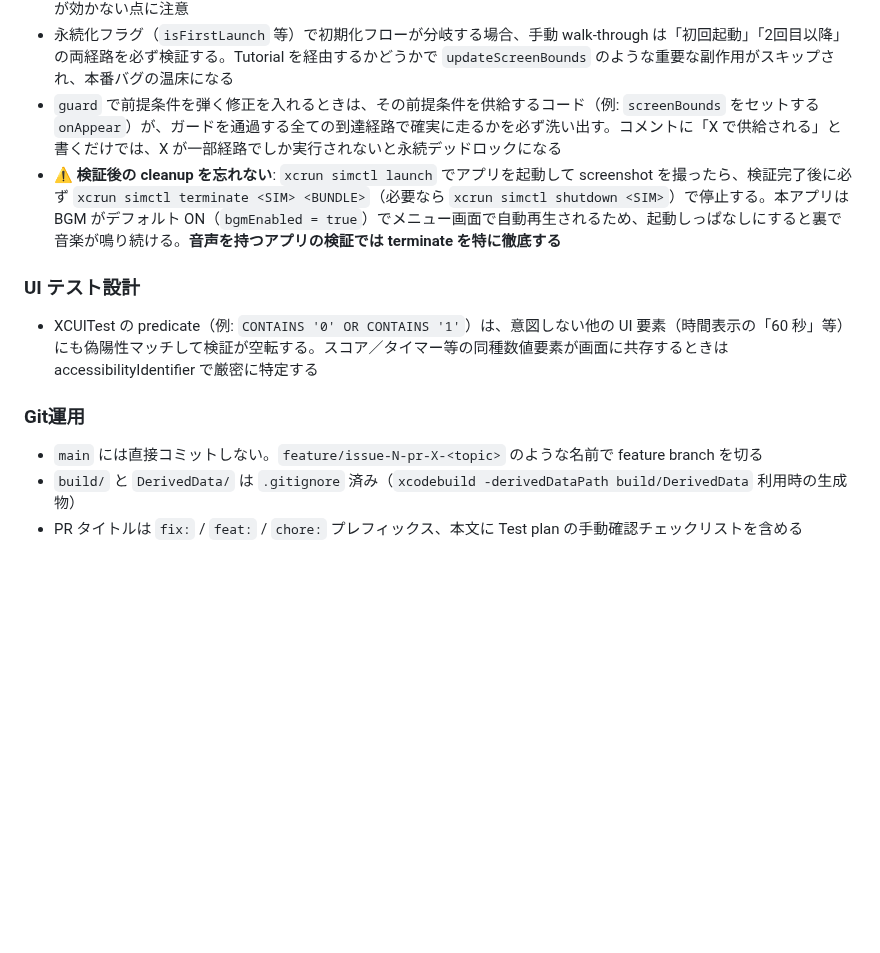
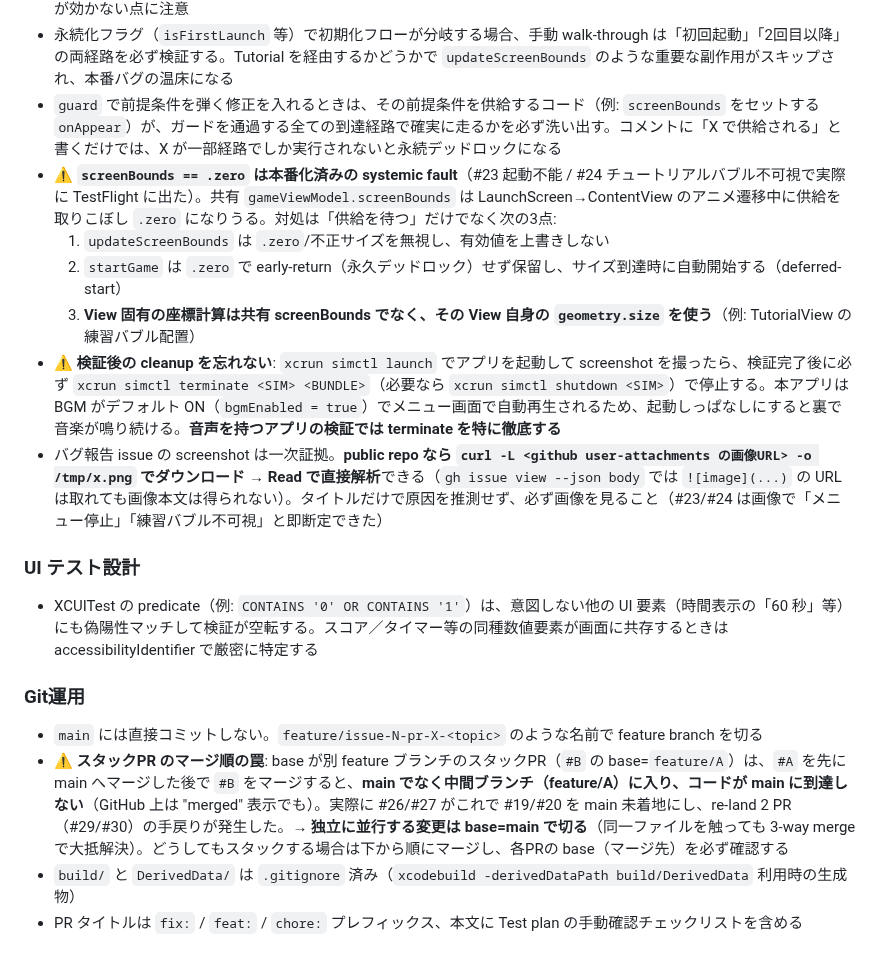
Before and after one commit to es0612/BubblePopGame, a Markdown page: CLAUDE.md, the part around the change. Drawn GitHub-style; blank space fills up the shorter version.

Commit message:
docs: 振り返り反映（スタックPR罠/screenBounds systemic/issue画像取得）
triage 2回目セッションの学びを CLAUDE.md に反映:
- Git運用: スタックPRのマージ順の罠（base=中間ブランチだと main 未到達）。
  #26/#27→#19/#20 未着地→re-land 手戻りの実例付き。前回見送った教訓が現実化。
- View検証戦略: screenBounds==.zero は #23/#24 で本番化した systemic fault。
  対処3点（.zero無視/deferred-start/View固有はローカルgeometry）を明記。
- 検証戦略: public repo の issue 添付画像は curl→Read で一次証拠を直接解析。

Co-Authored-By: Claude Opus 4.8 (1M context) <noreply@anthropic.com>

```diff
--- a/CLAUDE.md
+++ b/CLAUDE.md
@@ -105,7 +105,12 @@ app/BubblePopGame/
 - 永続化された GameSettings は SwiftData なので `UserDefaults trick`（`xcrun simctl spawn ... defaults write`）が効かない点に注意
 - 永続化フラグ（`isFirstLaunch` 等）で初期化フローが分岐する場合、手動 walk-through は「初回起動」「2回目以降」の両経路を必ず検証する。Tutorial を経由するかどうかで `updateScreenBounds` のような重要な副作用がスキップされ、本番バグの温床になる
 - `guard` で前提条件を弾く修正を入れるときは、その前提条件を供給するコード（例: `screenBounds` をセットする `onAppear`）が、ガードを通過する全ての到達経路で確実に走るかを必ず洗い出す。コメントに「X で供給される」と書くだけでは、X が一部経路でしか実行されないと永続デッドロックになる
+- ⚠️ **`screenBounds == .zero` は本番化済みの systemic fault**（#23 起動不能 / #24 チュートリアルバブル不可視で実際に TestFlight に出た）。共有 `gameViewModel.screenBounds` は LaunchScreen→ContentView のアニメ遷移中に供給を取りこぼし `.zero` になりうる。対処は「供給を待つ」だけでなく次の3点:
+  1. `updateScreenBounds` は `.zero`/不正サイズを無視し、有効値を上書きしない
+  2. `startGame` は `.zero` で early-return（永久デッドロック）せず保留し、サイズ到達時に自動開始する（deferred-start）
+  3. **View 固有の座標計算は共有 screenBounds でなく、その View 自身の `geometry.size` を使う**（例: TutorialView の練習バブル配置）
 - ⚠️ **検証後の cleanup を忘れない**: `xcrun simctl launch` でアプリを起動して screenshot を撮ったら、検証完了後に必ず `xcrun simctl terminate <SIM> <BUNDLE>`（必要なら `xcrun simctl shutdown <SIM>`）で停止する。本アプリは BGM がデフォルト ON（`bgmEnabled = true`）でメニュー画面で自動再生されるため、起動しっぱなしにすると裏で音楽が鳴り続ける。**音声を持つアプリの検証では terminate を特に徹底する**
+- バグ報告 issue の screenshot は一次証拠。**public repo なら `curl -L <github user-attachments の画像URL> -o /tmp/x.png` でダウンロード → Read で直接解析**できる（`gh issue view --json body` では `![image](...)` の URL は取れても画像本文は得られない）。タイトルだけで原因を推測せず、必ず画像を見ること（#23/#24 は画像で「メニュー停止」「練習バブル不可視」と即断定できた）
 
 ### UI テスト設計
 
@@ -114,6 +119,7 @@ app/BubblePopGame/
 ### Git運用
 
 - `main` には直接コミットしない。`feature/issue-N-pr-X-<topic>` のような名前で feature branch を切る
+- ⚠️ **スタックPR のマージ順の罠**: base が別 feature ブランチのスタックPR（`#B` の base=`feature/A`）は、`#A` を先に main へマージした後で `#B` をマージすると、**main でなく中間ブランチ（feature/A）に入り、コードが main に到達しない**（GitHub 上は "merged" 表示でも）。実際に #26/#27 がこれで #19/#20 を main 未着地にし、re-land 2 PR（#29/#30）の手戻りが発生した。→ **独立に並行する変更は base=main で切る**（同一ファイルを触っても 3-way merge で大抵解決）。どうしてもスタックする場合は下から順にマージし、各PRの base（マージ先）を必ず確認する
 - `build/` と `DerivedData/` は `.gitignore` 済み（`xcodebuild -derivedDataPath build/DerivedData` 利用時の生成物）
 - PR タイトルは `fix:` / `feat:` / `chore:` プレフィックス、本文に Test plan の手動確認チェックリストを含める
 
```
